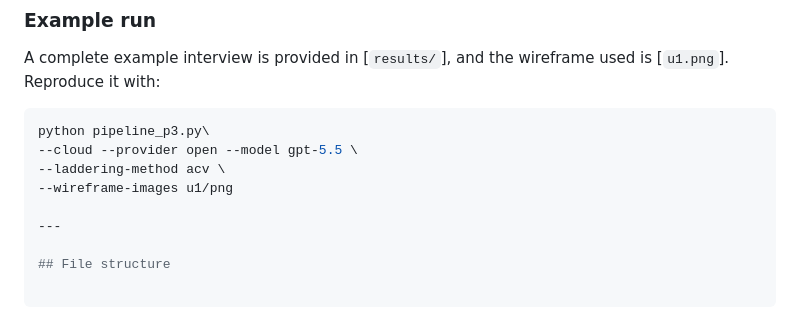
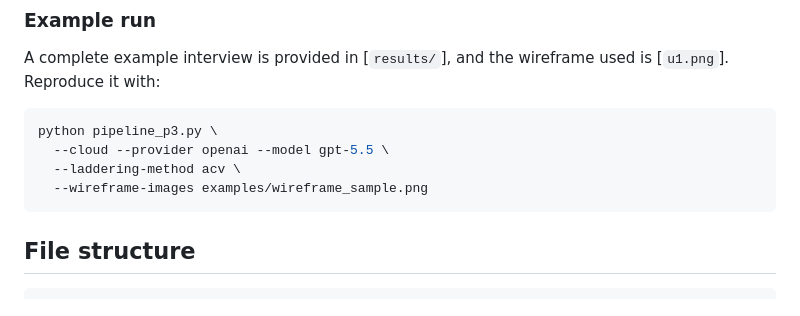
Before and after one commit to TheMitchellLab/Laddering-Module, a Markdown page: README.md, the part around the change. Drawn GitHub-style.

Commit message:
Fix example command in README.md
Updated command in README for running the pipeline with corrected parameters and file paths.

````diff
--- a/README.md
+++ b/README.md
@@ -221,12 +221,11 @@ Results are saved to `results/results_{screen}_{method}_{model}_iterN.json` (or
 A complete example interview is provided in [`results/`], and the wireframe used is [`u1.png`]. Reproduce it with:
 
 ```bash
-python pipeline_p3.py\
---cloud --provider open --model gpt-5.5 \
---laddering-method acv \
---wireframe-images u1/png
-
----
+python pipeline_p3.py \
+  --cloud --provider openai --model gpt-5.5 \
+  --laddering-method acv \
+  --wireframe-images examples/wireframe_sample.png
+```
 
 ## File structure
 
````
